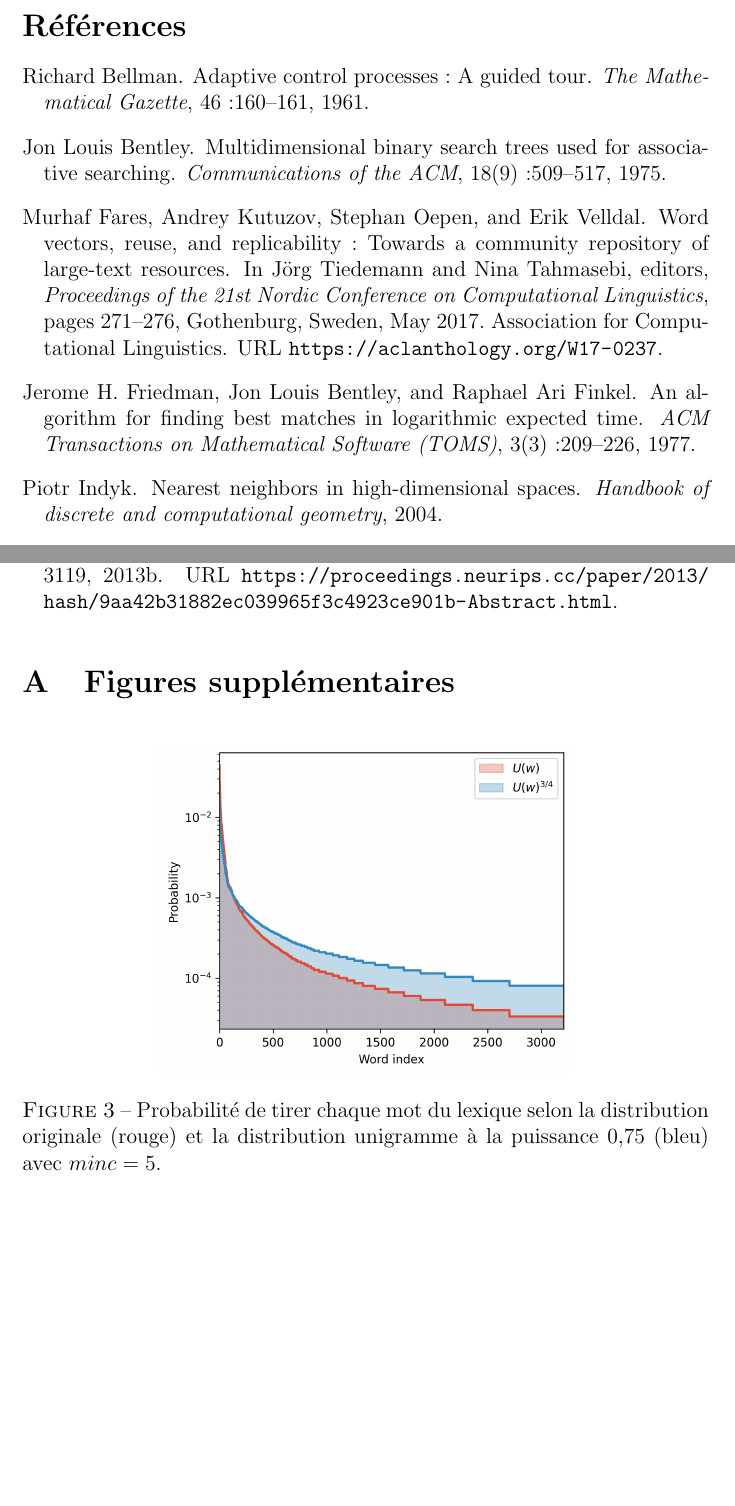
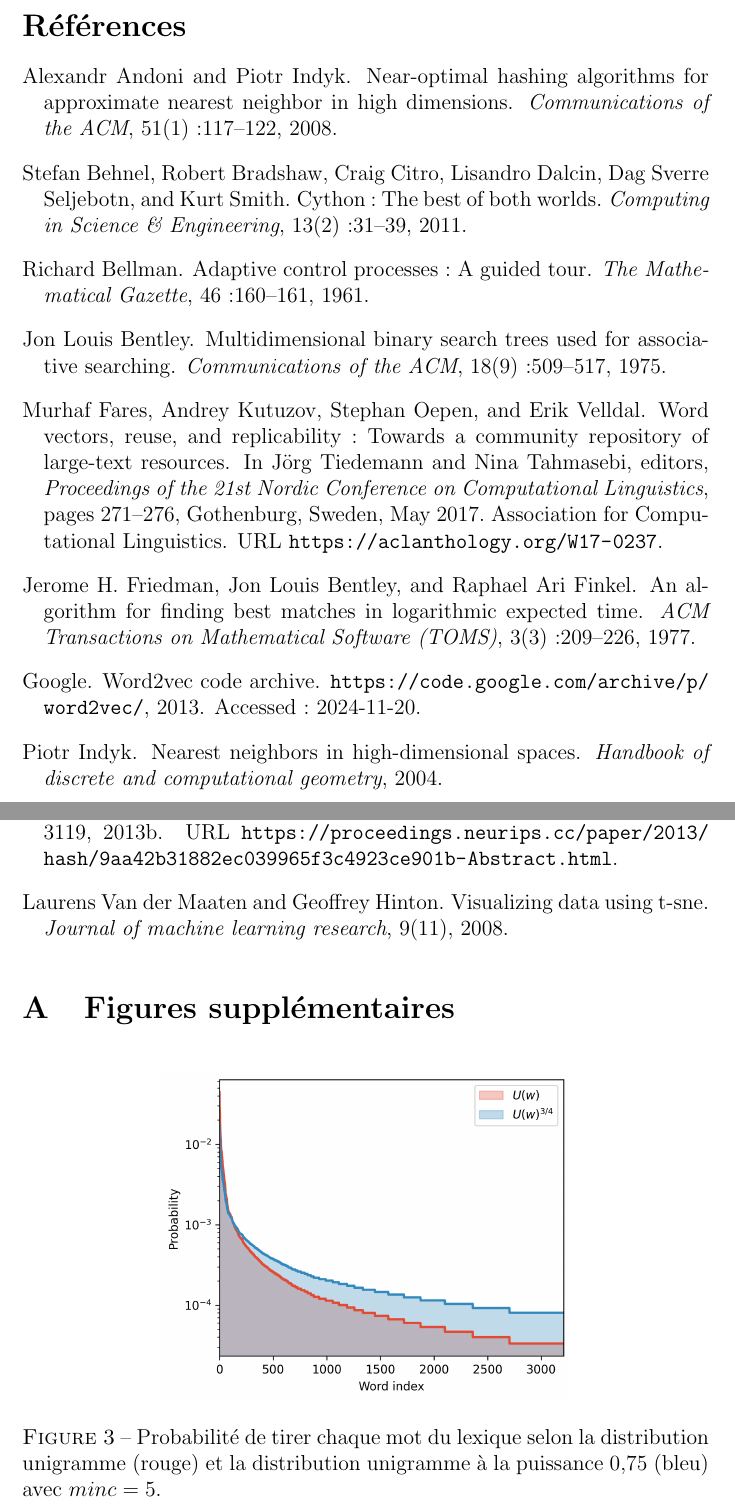
Before and after one commit to ybrenning/word2vec, a LaTeX document (report/report.tex, which reads report/literature.bib): two parts of pages 12 and 13 of 14, joined at a grey line, cut so that both start at the same text, the shorter picture padded with empty space. The pictures show the PDF file report/report.pdf that the author committed with the source.

Commit message:
Update report

```diff
--- a/report/literature.bib
+++ b/report/literature.bib
@@ -121,3 +121,19 @@
   year={2004},
   publisher={Chapman \& Hall/CRC}
 }
+
+@article{andoni2008near,
+  title={Near-optimal hashing algorithms for approximate nearest neighbor in high dimensions},
+  author={Andoni, Alexandr and Indyk, Piotr},
+  journal={Communications of the ACM},
+  volume={51},
+  number={1},
+  pages={117--122},
+  year={2008},
+  publisher={ACM New York, NY, USA}
+}
+
+@misc{word2vec_source,
+  author       = {Google},
+  title        = {Word2vec Code Archive},
+  year         = {2013},
@@ -123,0 +145,18 @@
+  title={Cython: The best of both worlds},
+  author={Behnel, Stefan and Bradshaw, Robert and Citro, Craig and Dalcin, Lisandro and Seljebotn, Dag Sverre and Smith, Kurt},
+  journal={Computing in Science \& Engineering},
+  volume={13},
+  number={2},
+  pages={31--39},
+  year={2011},
+  publisher={IEEE}
+}
+
+@article{van2008visualizing,
+  title={Visualizing data using t-SNE.},
+  author={Van der Maaten, Laurens and Hinton, Geoffrey},
+  journal={Journal of machine learning research},
+  volume={9},
+  number={11},
+  year={2008}
+}
--- a/report/report.tex
+++ b/report/report.tex
@@ -218,7 +218,7 @@ Il existe pourtant des possibilités d'élargir le cadre des expériences en que
 \begin{figure}[htpb]
     \centering
     \includegraphics[width=0.6\textwidth]{img/unigram.png}
-    \caption{Probabilité de tirer chaque mot du lexique selon la distribution originale (rouge) et la distribution unigramme à la puissance 0{,}75 (bleu) avec $minc = 5$.}
+    \caption{Probabilité de tirer chaque mot du lexique selon la distribution unigramme (rouge) et la distribution unigramme à la puissance 0{,}75 (bleu) avec $minc = 5$.}
     \label{fig:unigram}
 \end{figure}
 
```
Also changed, not shown: report/report.pdf, report/literature.bib (5 more changed lines), report/report.tex (32 more changed lines).
